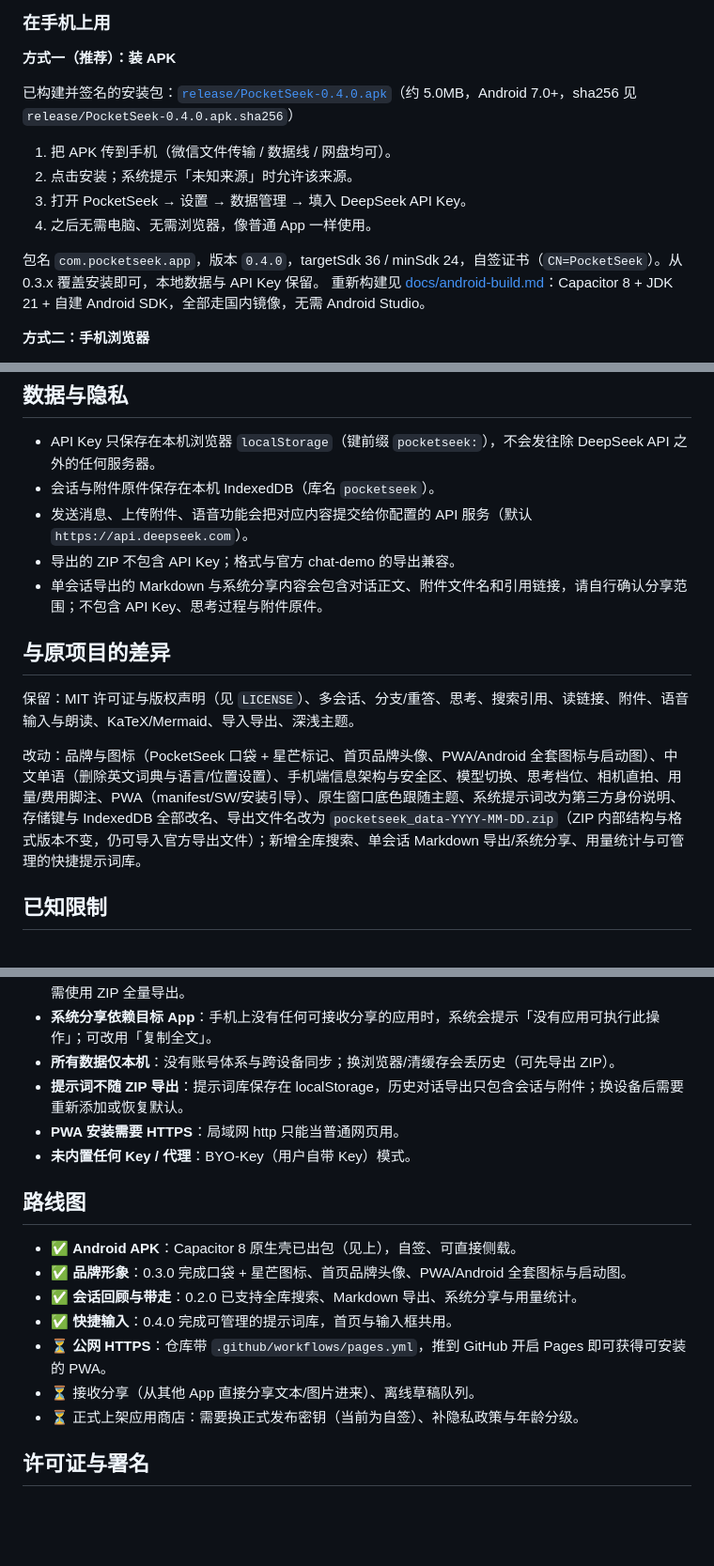
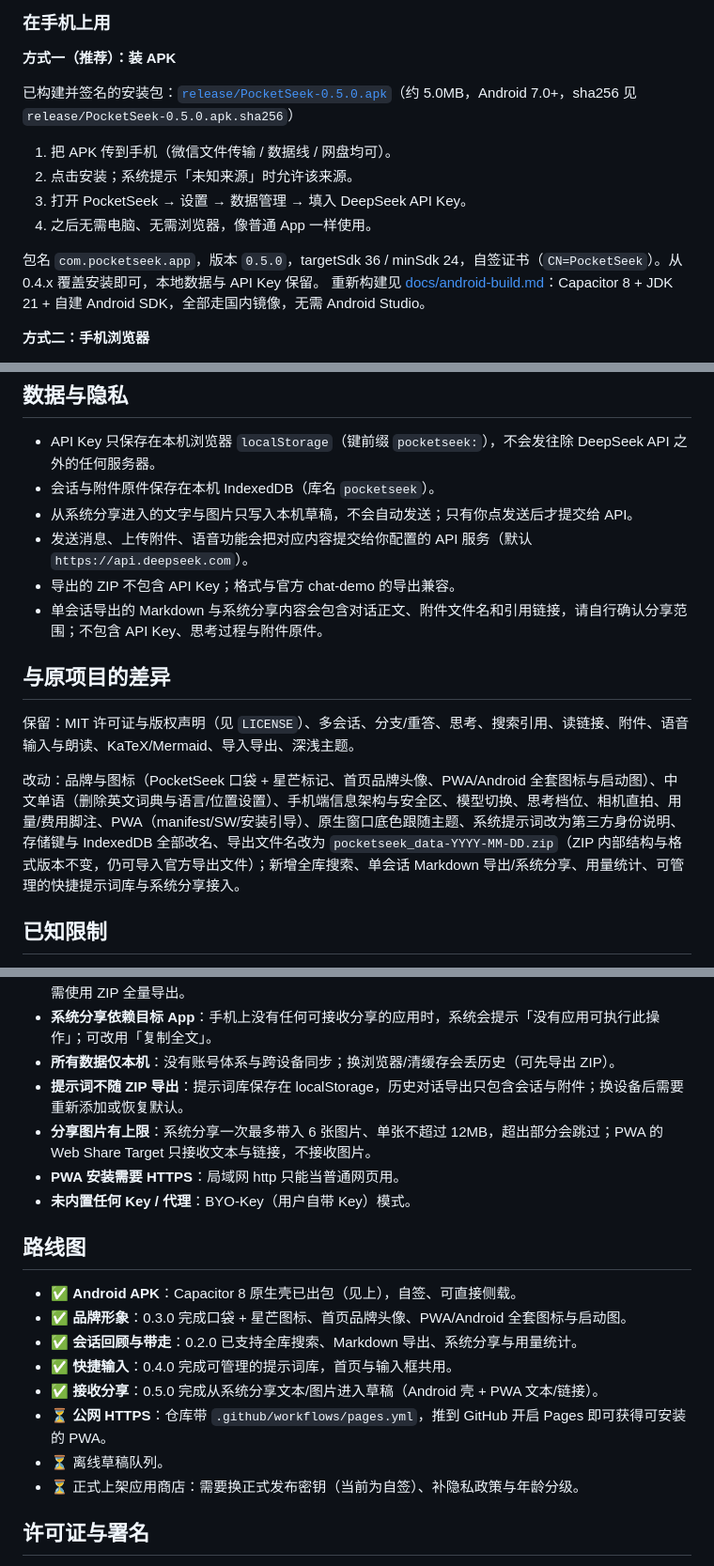
Before and after one commit to PinBoDHua/PocketSeek, a Markdown page: README.md, 3 parts joined by grey strips. Shown at 94% size. GitHub-like rendering; blank space fills up the shorter version.

```diff
--- a/README.md
+++ b/README.md
@@ -156,14 +170,14 @@ pnpm serve        # 默认 http://0.0.0.0:4173
 
 **方式一（推荐）：装 APK**
 
-已构建并签名的安装包：[`release/PocketSeek-0.4.0.apk`](release/PocketSeek-0.4.0.apk)（约 5.0MB，Android 7.0+，sha256 见 `release/PocketSeek-0.4.0.apk.sha256`）
+已构建并签名的安装包：[`release/PocketSeek-0.5.0.apk`](release/PocketSeek-0.5.0.apk)（约 5.0MB，Android 7.0+，sha256 见 `release/PocketSeek-0.5.0.apk.sha256`）
 
 1. 把 APK 传到手机（微信文件传输 / 数据线 / 网盘均可）。
 2. 点击安装；系统提示「未知来源」时允许该来源。
 3. 打开 PocketSeek → 设置 → 数据管理 → 填入 DeepSeek API Key。
 4. 之后无需电脑、无需浏览器，像普通 App 一样使用。
 
-包名 `com.pocketseek.app`，版本 `0.4.0`，targetSdk 36 / minSdk 24，自签证书（`CN=PocketSeek`）。从 0.3.x 覆盖安装即可，本地数据与 API Key 保留。
+包名 `com.pocketseek.app`，版本 `0.5.0`，targetSdk 36 / minSdk 24，自签证书（`CN=PocketSeek`）。从 0.4.x 覆盖安装即可，本地数据与 API Key 保留。
 重新构建见 [docs/android-build.md](docs/android-build.md)：Capacitor 8 + JDK 21 + 自建 Android SDK，全部走国内镜像，无需 Android Studio。
 
 **方式二：手机浏览器**
@@ -198,6 +212,7 @@ pnpm serve
 
 - API Key 只保存在本机浏览器 `localStorage`（键前缀 `pocketseek:`），不会发往除 DeepSeek API 之外的任何服务器。
 - 会话与附件原件保存在本机 IndexedDB（库名 `pocketseek`）。
+- 从系统分享进入的文字与图片只写入本机草稿，不会自动发送；只有你点发送后才提交给 API。
 - 发送消息、上传附件、语音功能会把对应内容提交给你配置的 API 服务（默认 `https://api.deepseek.com`）。
 - 导出的 ZIP 不包含 API Key；格式与官方 chat-demo 的导出兼容。
 - 单会话导出的 Markdown 与系统分享内容会包含对话正文、附件文件名和引用链接，请自行确认分享范围；不包含 API Key、思考过程与附件原件。
@@ -206,7 +221,7 @@ pnpm serve
 
 保留：MIT 许可证与版权声明（见 `LICENSE`）、多会话、分支/重答、思考、搜索引用、读链接、附件、语音输入与朗读、KaTeX/Mermaid、导入导出、深浅主题。
 
-改动：品牌与图标（PocketSeek 口袋 + 星芒标记、首页品牌头像、PWA/Android 全套图标与启动图）、中文单语（删除英文词典与语言/位置设置）、手机端信息架构与安全区、模型切换、思考档位、相机直拍、用量/费用脚注、PWA（manifest/SW/安装引导）、原生窗口底色跟随主题、系统提示词改为第三方身份说明、存储键与 IndexedDB 全部改名、导出文件名改为 `pocketseek_data-YYYY-MM-DD.zip`（ZIP 内部结构与格式版本不变，仍可导入官方导出文件）；新增全库搜索、单会话 Markdown 导出/系统分享、用量统计与可管理的快捷提示词库。
+改动：品牌与图标（PocketSeek 口袋 + 星芒标记、首页品牌头像、PWA/Android 全套图标与启动图）、中文单语（删除英文词典与语言/位置设置）、手机端信息架构与安全区、模型切换、思考档位、相机直拍、用量/费用脚注、PWA（manifest/SW/安装引导）、原生窗口底色跟随主题、系统提示词改为第三方身份说明、存储键与 IndexedDB 全部改名、导出文件名改为 `pocketseek_data-YYYY-MM-DD.zip`（ZIP 内部结构与格式版本不变，仍可导入官方导出文件）；新增全库搜索、单会话 Markdown 导出/系统分享、用量统计、可管理的快捷提示词库与系统分享接入。
 
 ## 已知限制
 
@@ -217,6 +232,7 @@ pnpm serve
 - **系统分享依赖目标 App**：手机上没有任何可接收分享的应用时，系统会提示「没有应用可执行此操作」；可改用「复制全文」。
 - **所有数据仅本机**：没有账号体系与跨设备同步；换浏览器/清缓存会丢历史（可先导出 ZIP）。
 - **提示词不随 ZIP 导出**：提示词库保存在 localStorage，历史对话导出只包含会话与附件；换设备后需要重新添加或恢复默认。
+- **分享图片有上限**：系统分享一次最多带入 6 张图片、单张不超过 12MB，超出部分会跳过；PWA 的 Web Share Target 只接收文本与链接，不接收图片。
 - **PWA 安装需要 HTTPS**：局域网 http 只能当普通网页用。
 - **未内置任何 Key / 代理**：BYO-Key（用户自带 Key）模式。
 
@@ -226,8 +242,9 @@ pnpm serve
 - ✅ **品牌形象**：0.3.0 完成口袋 + 星芒图标、首页品牌头像、PWA/Android 全套图标与启动图。
 - ✅ **会话回顾与带走**：0.2.0 已支持全库搜索、Markdown 导出、系统分享与用量统计。
 - ✅ **快捷输入**：0.4.0 完成可管理的提示词库，首页与输入框共用。
+- ✅ **接收分享**：0.5.0 完成从系统分享文本/图片进入草稿（Android 壳 + PWA 文本/链接）。
 - ⏳ **公网 HTTPS**：仓库带 `.github/workflows/pages.yml`，推到 GitHub 开启 Pages 即可获得可安装的 PWA。
-- ⏳ 接收分享（从其他 App 直接分享文本/图片进来）、离线草稿队列。
+- ⏳ 离线草稿队列。
 - ⏳ 正式上架应用商店：需要换正式发布密钥（当前为自签）、补隐私政策与年龄分级。
 
 ## 许可证与署名
```
Also changed, not shown: other parts of README.md (+14 -0 lines), docs/android-build.md (+5 -1 lines), docs/screenshots/20-share-text.png (added), docs/screenshots/21-share-image.png (added), 12 other files.
